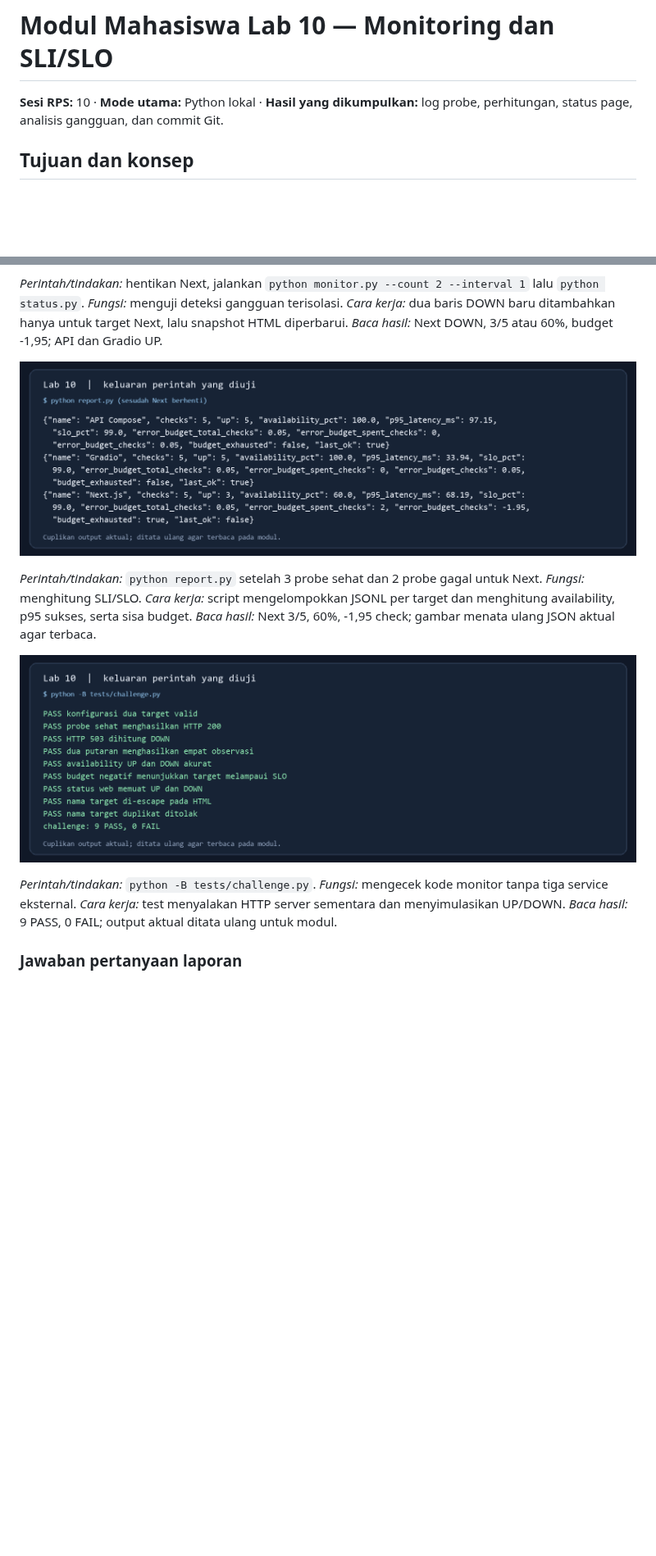
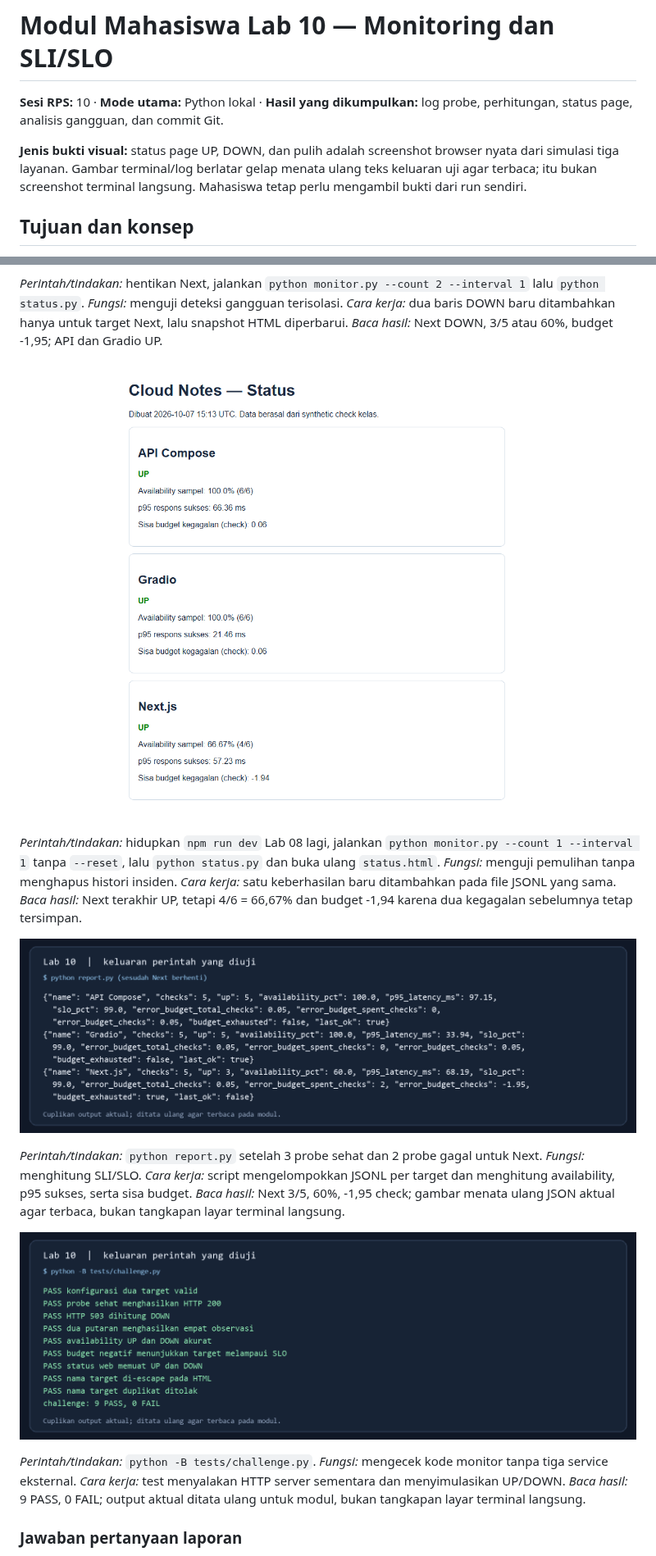
Before and after one commit to SeedFlora/meet10CloudService, a Markdown page: MODUL_MAHASISWA.md, 2 parts joined by grey strips. Shown at 82% size. Rendered like a GitHub page; pictures changed too: screenshots/10_status_pulih_aktual.png (added); blank space fills up the shorter version.

```diff
--- a/MODUL_MAHASISWA.md
+++ b/MODUL_MAHASISWA.md
@@ -1,6 +1,8 @@
 # Modul Mahasiswa Lab 10 — Monitoring dan SLI/SLO
 
 **Sesi RPS:** 10 · **Mode utama:** Python lokal · **Hasil yang dikumpulkan:** log probe, perhitungan, status page, analisis gangguan, dan commit Git.
+
+**Jenis bukti visual:** status page UP, DOWN, dan pulih adalah screenshot browser nyata dari simulasi tiga layanan. Gambar terminal/log berlatar gelap menata ulang teks keluaran uji agar terbaca; itu bukan screenshot terminal langsung. Mahasiswa tetap perlu mengambil bukti dari run sendiri.
 
 ## Tujuan dan konsep
 
@@ -111,13 +119,17 @@ Anda bertugas memantau web [Lab 08](https://github.com/SeedFlora/meet8CloudServi
 
 *Perintah/tindakan:* hentikan Next, jalankan `python monitor.py --count 2 --interval 1` lalu `python status.py`. *Fungsi:* menguji deteksi gangguan terisolasi. *Cara kerja:* dua baris DOWN baru ditambahkan hanya untuk target Next, lalu snapshot HTML diperbarui. *Baca hasil:* Next DOWN, 3/5 atau 60%, budget -1,95; API dan Gradio UP.
 
+![Pemulihan setelah simulasi insiden dan satu probe baru](screenshots/10_status_pulih_aktual.png)
+
+*Perintah/tindakan:* hidupkan `npm run dev` Lab 08 lagi, jalankan `python monitor.py --count 1 --interval 1` tanpa `--reset`, lalu `python status.py` dan buka ulang `status.html`. *Fungsi:* menguji pemulihan tanpa menghapus histori insiden. *Cara kerja:* satu keberhasilan baru ditambahkan pada file JSONL yang sama. *Baca hasil:* Next terakhir UP, tetapi 4/6 = 66,67% dan budget -1,94 karena dua kegagalan sebelumnya tetap tersimpan.
+
 ![Ringkasan laporan sesudah Next berhenti](screenshots/10_report_output.png)
 
-*Perintah/tindakan:* `python report.py` setelah 3 probe sehat dan 2 probe gagal untuk Next. *Fungsi:* menghitung SLI/SLO. *Cara kerja:* script mengelompokkan JSONL per target dan menghitung availability, p95 sukses, serta sisa budget. *Baca hasil:* Next 3/5, 60%, -1,95 check; gambar menata ulang JSON aktual agar terbaca.
+*Perintah/tindakan:* `python report.py` setelah 3 probe sehat dan 2 probe gagal untuk Next. *Fungsi:* menghitung SLI/SLO. *Cara kerja:* script mengelompokkan JSONL per target dan menghitung availability, p95 sukses, serta sisa budget. *Baca hasil:* Next 3/5, 60%, -1,95 check; gambar menata ulang JSON aktual agar terbaca, bukan tangkapan layar terminal langsung.
 
 ![Pemeriksaan mandiri Lab 10](screenshots/10_challenge_output.png)
 
-*Perintah/tindakan:* `python -B tests/challenge.py`. *Fungsi:* mengecek kode monitor tanpa tiga service eksternal. *Cara kerja:* test menyalakan HTTP server sementara dan menyimulasikan UP/DOWN. *Baca hasil:* 9 PASS, 0 FAIL; output aktual ditata ulang untuk modul.
+*Perintah/tindakan:* `python -B tests/challenge.py`. *Fungsi:* mengecek kode monitor tanpa tiga service eksternal. *Cara kerja:* test menyalakan HTTP server sementara dan menyimulasikan UP/DOWN. *Baca hasil:* 9 PASS, 0 FAIL; output aktual ditata ulang untuk modul, bukan tangkapan layar terminal langsung.
 
 ### Jawaban pertanyaan laporan
 
```
Also changed, not shown: other parts of MODUL_MAHASISWA.md (+10 -4 lines), PANDUAN_DOSEN.md (+10 -4 lines), screenshots/10_status_baseline_baru.png (added), screenshots/10_status_down_baru.png (added), 3 other files.
